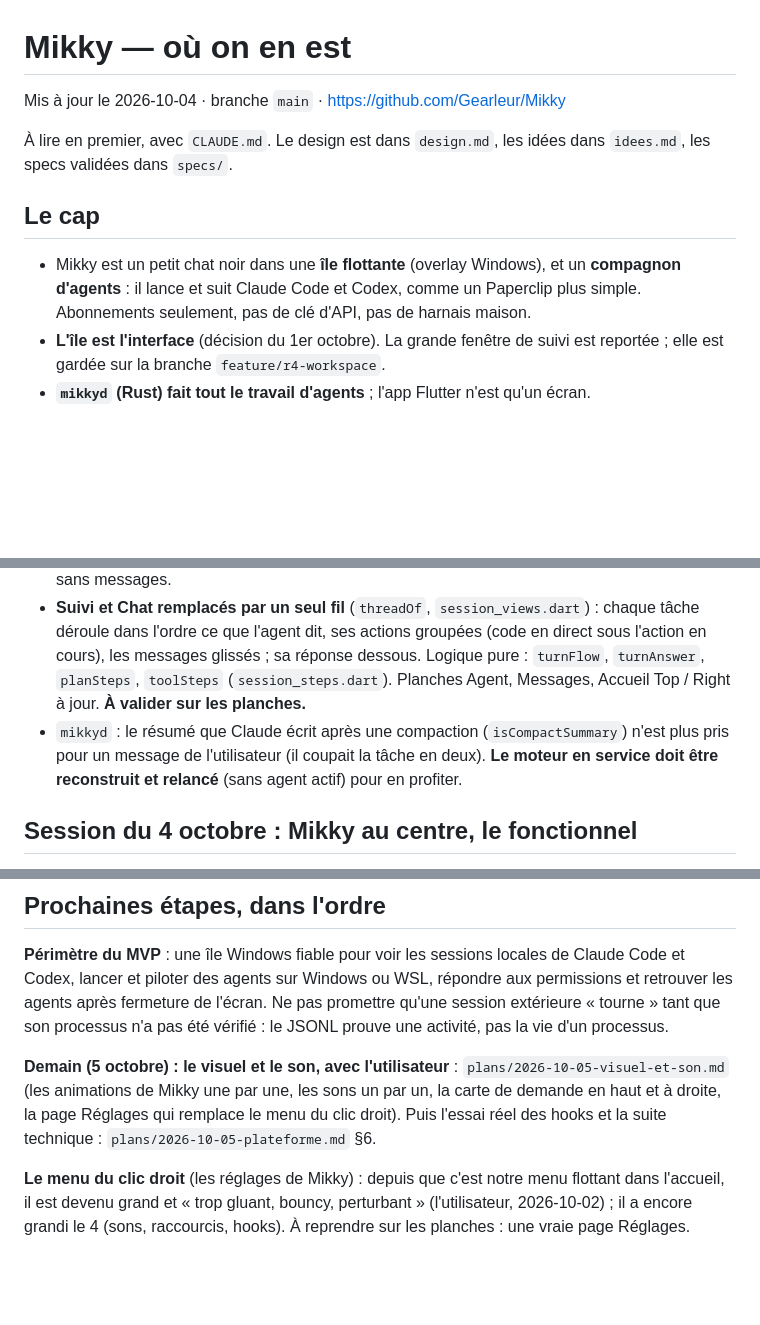
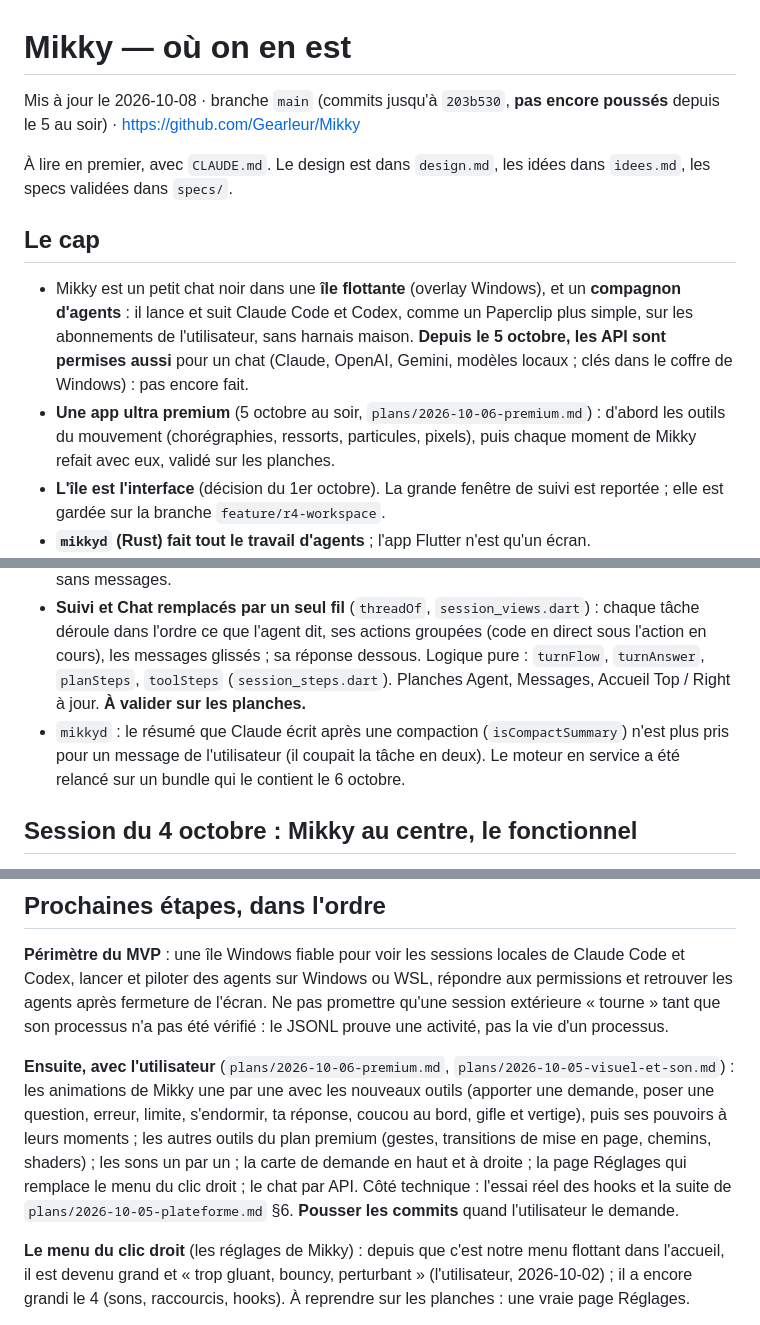
Before and after one commit to Gearleur/Mikky, a Markdown page: docs/superpowers/reprise.md, 3 parts joined by grey strips. GitHub-like rendering; blank space fills up the shorter version.

```diff
--- a/docs/superpowers/reprise.md
+++ b/docs/superpowers/reprise.md
@@ -1,12 +1,13 @@
 # Mikky — où on en est
 
-Mis à jour le 2026-10-04 · branche `main` · https://github.com/Gearleur/Mikky
+Mis à jour le 2026-10-08 · branche `main` (commits jusqu'à `203b530`, **pas encore poussés** depuis le 5 au soir) · https://github.com/Gearleur/Mikky
 
 À lire en premier, avec `CLAUDE.md`. Le design est dans `design.md`, les idées dans `idees.md`, les specs validées dans `specs/`.
 
 ## Le cap
 
-- Mikky est un petit chat noir dans une **île flottante** (overlay Windows), et un **compagnon d'agents** : il lance et suit Claude Code et Codex, comme un Paperclip plus simple. Abonnements seulement, pas de clé d'API, pas de harnais maison.
+- Mikky est un petit chat noir dans une **île flottante** (overlay Windows), et un **compagnon d'agents** : il lance et suit Claude Code et Codex, comme un Paperclip plus simple, sur les abonnements de l'utilisateur, sans harnais maison. **Depuis le 5 octobre, les API sont permises aussi** pour un chat (Claude, OpenAI, Gemini, modèles locaux ; clés dans le coffre de Windows) : pas encore fait.
+- **Une app ultra premium** (5 octobre au soir, `plans/2026-10-06-premium.md`) : d'abord les outils du mouvement (chorégraphies, ressorts, particules, pixels), puis chaque moment de Mikky refait avec eux, validé sur les planches.
 - **L'île est l'interface** (décision du 1er octobre). La grande fenêtre de suivi est reportée ; elle est gardée sur la branche `feature/r4-workspace`.
 - **`mikkyd` (Rust) fait tout le travail d'agents** ; l'app Flutter n'est qu'un écran.
 - **Priorité** : une île fiable, juste et légère. Ensuite : de nouveaux outils (R5), puis des agents qui se parlent (R6), puis le VPS (R7).
@@ -41,7 +57,7 @@ Mis à jour le 2026-10-04 · branche `main` · https://github.com/Gearleur/Mikky
 
 - Demande de l'utilisateur : une tâche lancée dans VS Code ne montrait pas la réponse de Claude ; le chat et les actions doivent être au même endroit. Pour une session extérieure qui travaille, il n'y avait pas de champ, donc pas de bascule : la page restait sur la ligne de métro, sans messages.
 - **Suivi et Chat remplacés par un seul fil** (`threadOf`, `session_views.dart`) : chaque tâche déroule dans l'ordre ce que l'agent dit, ses actions groupées (code en direct sous l'action en cours), les messages glissés ; sa réponse dessous. Logique pure : `turnFlow`, `turnAnswer`, `planSteps`, `toolSteps` (`session_steps.dart`). Planches Agent, Messages, Accueil Top / Right à jour. **À valider sur les planches.**
-- `mikkyd` : le résumé que Claude écrit après une compaction (`isCompactSummary`) n'est plus pris pour un message de l'utilisateur (il coupait la tâche en deux). **Le moteur en service doit être reconstruit et relancé** (sans agent actif) pour en profiter.
+- `mikkyd` : le résumé que Claude écrit après une compaction (`isCompactSummary`) n'est plus pris pour un message de l'utilisateur (il coupait la tâche en deux). Le moteur en service a été relancé sur un bundle qui le contient le 6 octobre.
 
 ## Session du 4 octobre : Mikky au centre, le fonctionnel
 
@@ -86,7 +107,7 @@ Comparaison avec Coucou (`~/projects/coucou`, MIT) : Mikky avait le moteur de Mo
 
 **Périmètre du MVP** : une île Windows fiable pour voir les sessions locales de Claude Code et Codex, lancer et piloter des agents sur Windows ou WSL, répondre aux permissions et retrouver les agents après fermeture de l'écran. Ne pas promettre qu'une session extérieure « tourne » tant que son processus n'a pas été vérifié : le JSONL prouve une activité, pas la vie d'un processus.
 
-**Demain (5 octobre) : le visuel et le son, avec l'utilisateur** : `plans/2026-10-05-visuel-et-son.md` (les animations de Mikky une par une, les sons un par un, la carte de demande en haut et à droite, la page Réglages qui remplace le menu du clic droit). Puis l'essai réel des hooks et la suite technique : `plans/2026-10-05-plateforme.md` §6.
+**Ensuite, avec l'utilisateur** (`plans/2026-10-06-premium.md`, `plans/2026-10-05-visuel-et-son.md`) : les animations de Mikky une par une avec les nouveaux outils (apporter une demande, poser une question, erreur, limite, s'endormir, ta réponse, coucou au bord, gifle et vertige), puis ses pouvoirs à leurs moments ; les autres outils du plan premium (gestes, transitions de mise en page, chemins, shaders) ; les sons un par un ; la carte de demande en haut et à droite ; la page Réglages qui remplace le menu du clic droit ; le chat par API. Côté technique : l'essai réel des hooks et la suite de `plans/2026-10-05-plateforme.md` §6. **Pousser les commits** quand l'utilisateur le demande.
 
 **Le menu du clic droit** (les réglages de Mikky) : depuis que c'est notre menu flottant dans l'accueil, il est devenu grand et « trop gluant, bouncy, perturbant » (l'utilisateur, 2026-10-02) ; il a encore grandi le 4 (sons, raccourcis, hooks). À reprendre sur les planches : une vraie page Réglages.
 
```
Also changed, not shown: other parts of docs/superpowers/reprise.md (+23 -1 lines).
